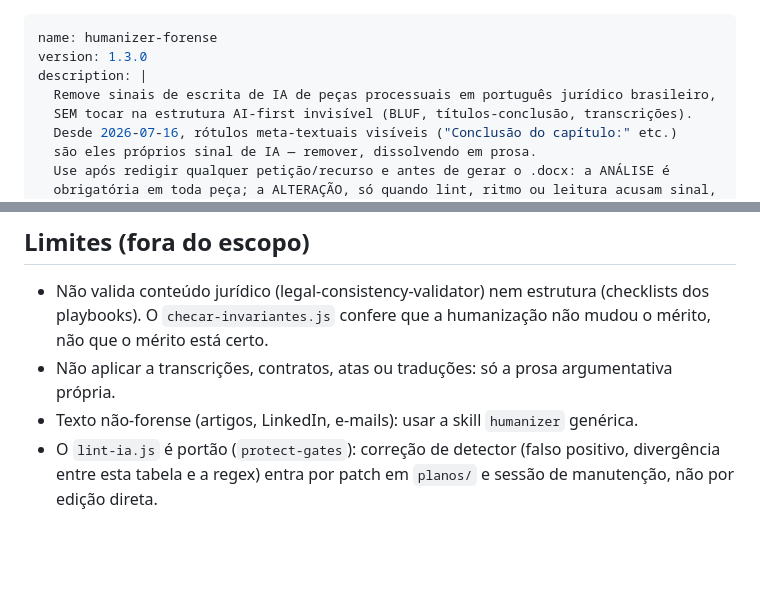
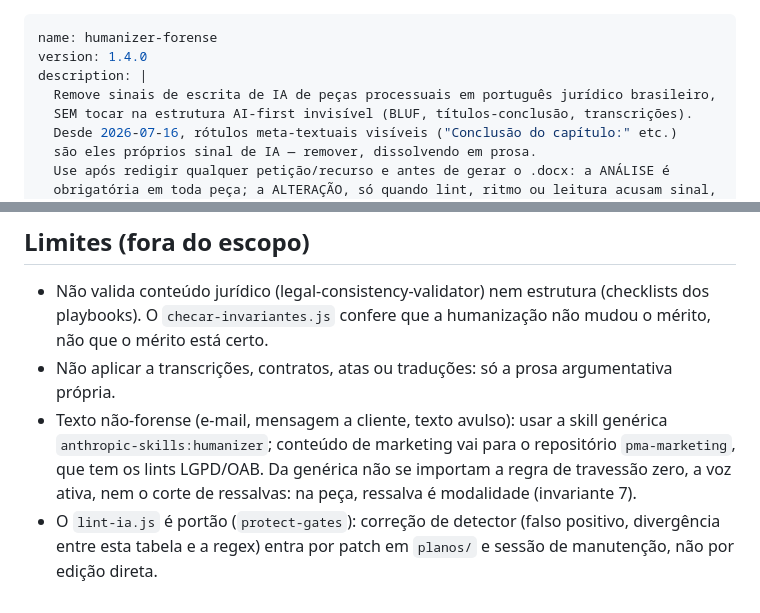
Before and after one commit to anacarolmoraes/pma-workspace, a Markdown page: skills/humanizer-forense/SKILL.md, 2 parts joined by grey strips. GitHub-like rendering; blank space fills up the shorter version.

```diff
--- a/skills/humanizer-forense/SKILL.md
+++ b/skills/humanizer-forense/SKILL.md
@@ -1,6 +1,6 @@
 ---
 name: humanizer-forense
-version: 1.3.0
+version: 1.4.0
 description: |
   Remove sinais de escrita de IA de peças processuais em português jurídico brasileiro,
   SEM tocar na estrutura AI-first invisível (BLUF, títulos-conclusão, transcrições).
@@ -159,5 +167,5 @@ Os limites acima com número são os do `lint-ia.js` (portão). Frequência esti
 
 - Não valida conteúdo jurídico (legal-consistency-validator) nem estrutura (checklists dos playbooks). O `checar-invariantes.js` confere que a humanização não mudou o mérito, não que o mérito está certo.
 - Não aplicar a transcrições, contratos, atas ou traduções: só a prosa argumentativa própria.
-- Texto não-forense (artigos, LinkedIn, e-mails): usar a skill `humanizer` genérica.
+- Texto não-forense (e-mail, mensagem a cliente, texto avulso): usar a skill genérica `anthropic-skills:humanizer`; conteúdo de marketing vai para o repositório `pma-marketing`, que tem os lints LGPD/OAB. Da genérica não se importam a regra de travessão zero, a voz ativa, nem o corte de ressalvas: na peça, ressalva é modalidade (invariante 7).
 - O `lint-ia.js` é portão (`protect-gates`): correção de detector (falso positivo, divergência entre esta tabela e a regex) entra por patch em `planos/` e sessão de manutenção, não por edição direta.
```
Also changed, not shown: other parts of skills/humanizer-forense/SKILL.md (+9 -1 lines), perfil/voz-forense.md (+39 -2 lines).
